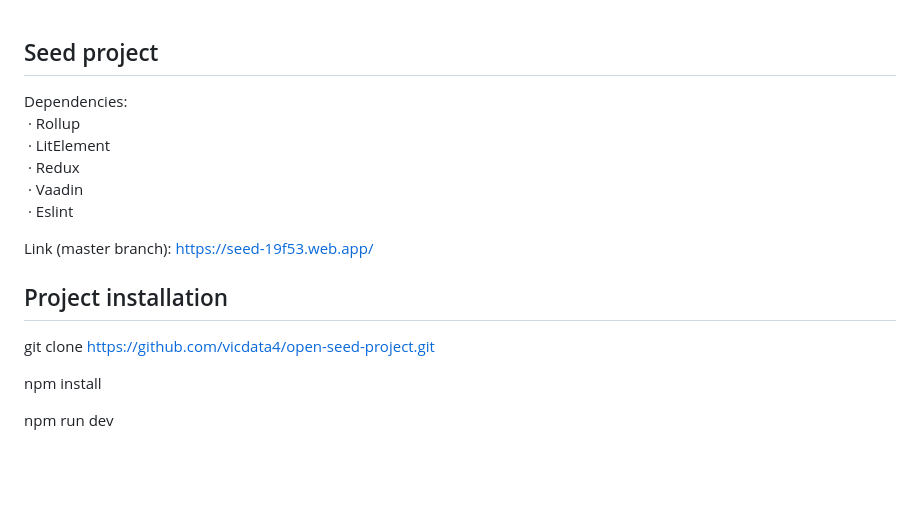
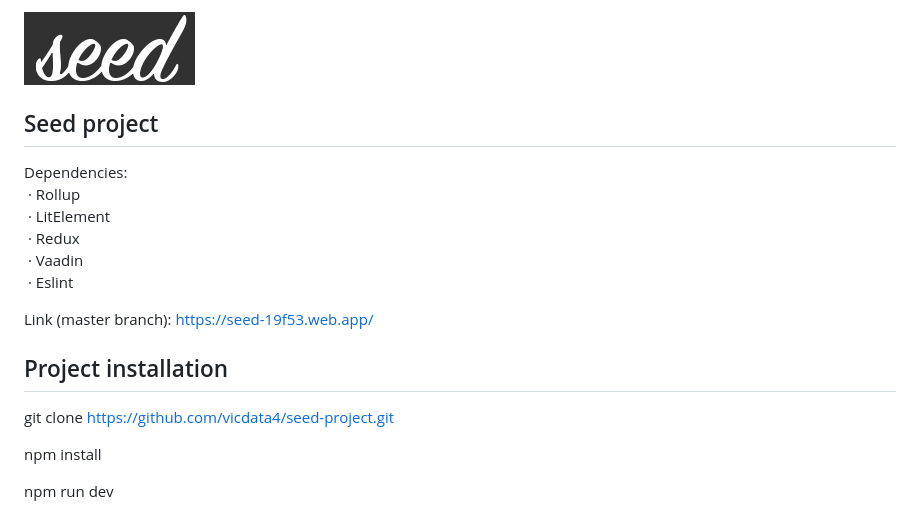
Before and after one commit to vicdata4/seed, a Markdown page: README.md, the part around the change. Drawn GitHub-style; pictures changed too: assets/logo_md.png (added); blank space fills up the shorter version.

```diff
--- a/README.md
+++ b/README.md
@@ -1,3 +1,5 @@
+![](assets/logo_md.png)
+
 ## Seed project
 
 Dependencies:\
@@ -11,7 +13,7 @@ Link (master branch): https://seed-19f53.web.app/
 
 ## Project installation
 
-git clone https://github.com/vicdata4/open-seed-project.git
+git clone https://github.com/vicdata4/seed-project.git
 
 npm install
 
```
